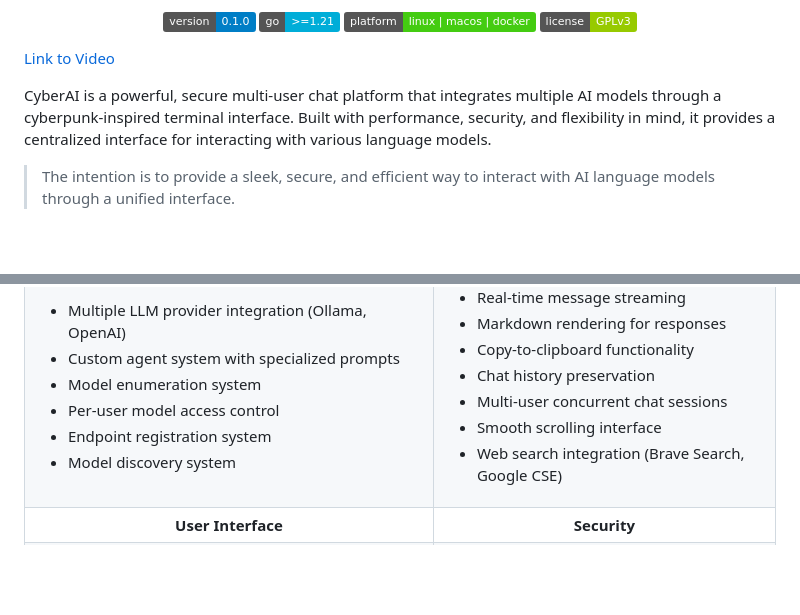
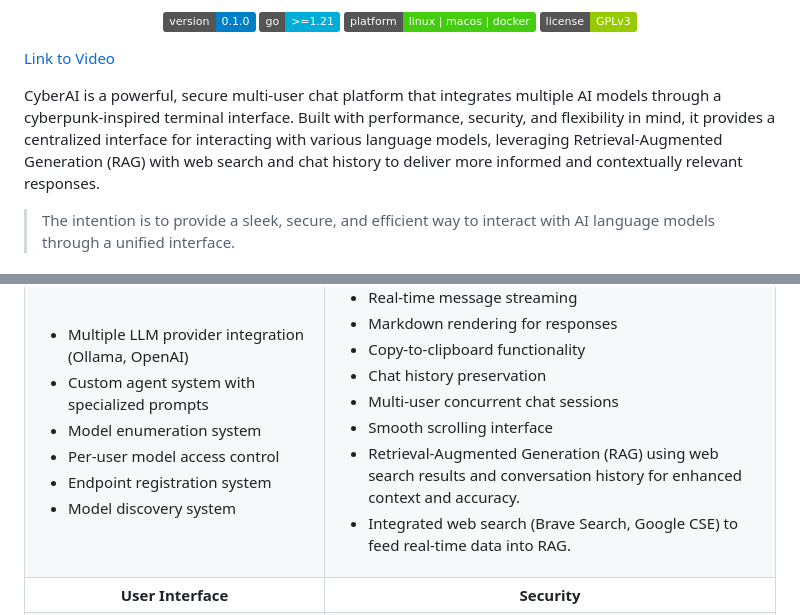
Before and after one commit to RamboRogers/cyberai, a Markdown page: README.md, 2 parts joined by grey strips. GitHub-like rendering; badges without logos; blank space fills up the shorter version.

Commit message:
Update README.md to enhance description of CyberAI features, emphasizing Retrieval-Augmented Generation (RAG) capabilities and integration of web search for improved context and accuracy in responses.

```diff
--- a/README.md
+++ b/README.md
@@ -26,7 +26,7 @@
 
 [Link to Video](https://x.com/rogerscissp/status/1917092440068047334)
 
-CyberAI is a powerful, secure multi-user chat platform that integrates multiple AI models through a cyberpunk-inspired terminal interface. Built with performance, security, and flexibility in mind, it provides a centralized interface for interacting with various language models.
+CyberAI is a powerful, secure multi-user chat platform that integrates multiple AI models through a cyberpunk-inspired terminal interface. Built with performance, security, and flexibility in mind, it provides a centralized interface for interacting with various language models, leveraging Retrieval-Augmented Generation (RAG) with web search and chat history to deliver more informed and contextually relevant responses.
 
 > The intention is to provide a sleek, secure, and efficient way to interact with AI language models through a unified interface.
 
@@ -56,7 +56,8 @@ CyberAI is a powerful, secure multi-user chat platform that integrates multiple
         <li>Chat history preservation</li>
         <li>Multi-user concurrent chat sessions</li>
         <li>Smooth scrolling interface</li>
-        <li>Web search integration (Brave Search, Google CSE)</li>
+        <li>Retrieval-Augmented Generation (RAG) using web search results and conversation history for enhanced context and accuracy.</li>
+        <li>Integrated web search (Brave Search, Google CSE) to feed real-time data into RAG.</li>
       </ul>
     </td>
   </tr>
```
